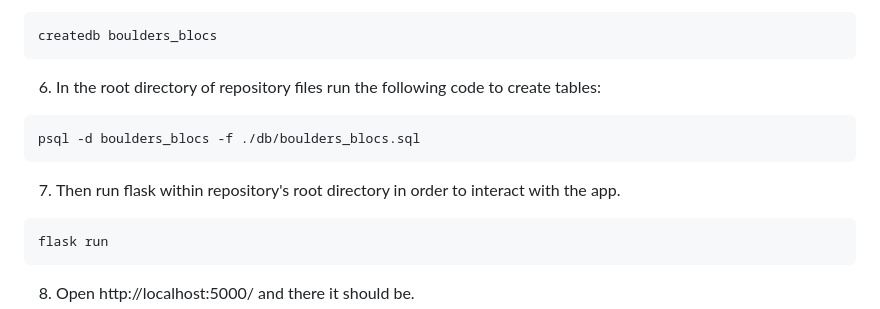
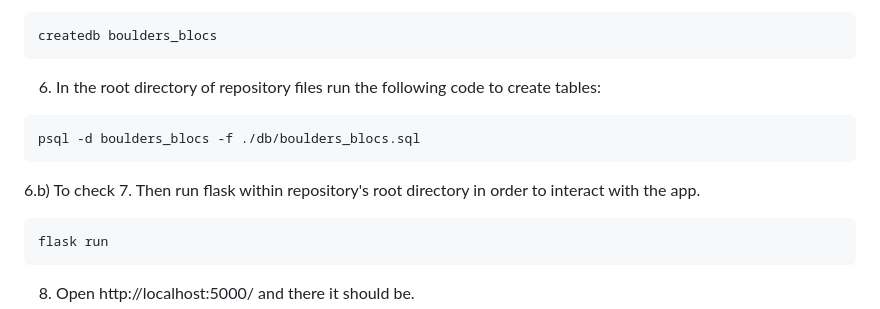
Before and after one commit to AbiJays/Boulder_Logs, a Markdown page: README.md, the part around the change. Rendered like a GitHub page.

````diff
--- a/README.md
+++ b/README.md
@@ -44,6 +44,7 @@ createdb boulders_blocs
 ```bash
 psql -d boulders_blocs -f ./db/boulders_blocs.sql
 ```
+6.b) To check
 7. Then run flask within repository's root directory in order to interact with the app.
 ```
 flask run
````
